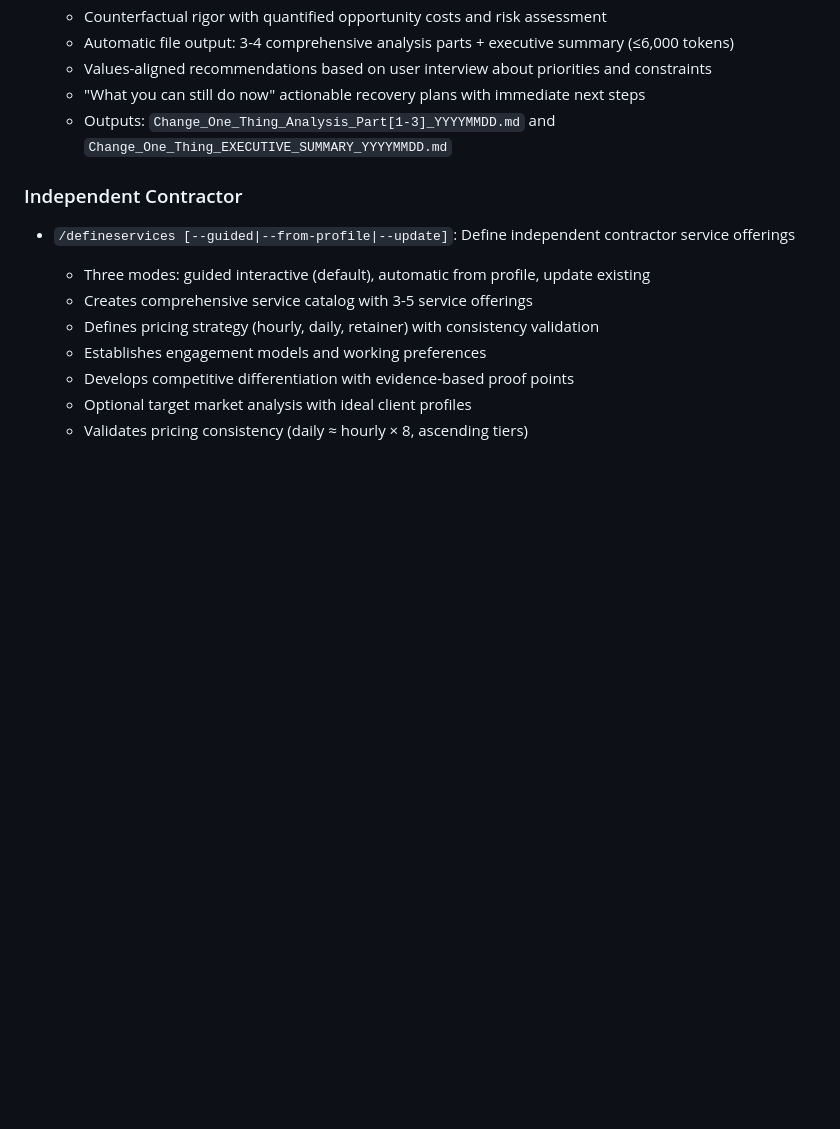
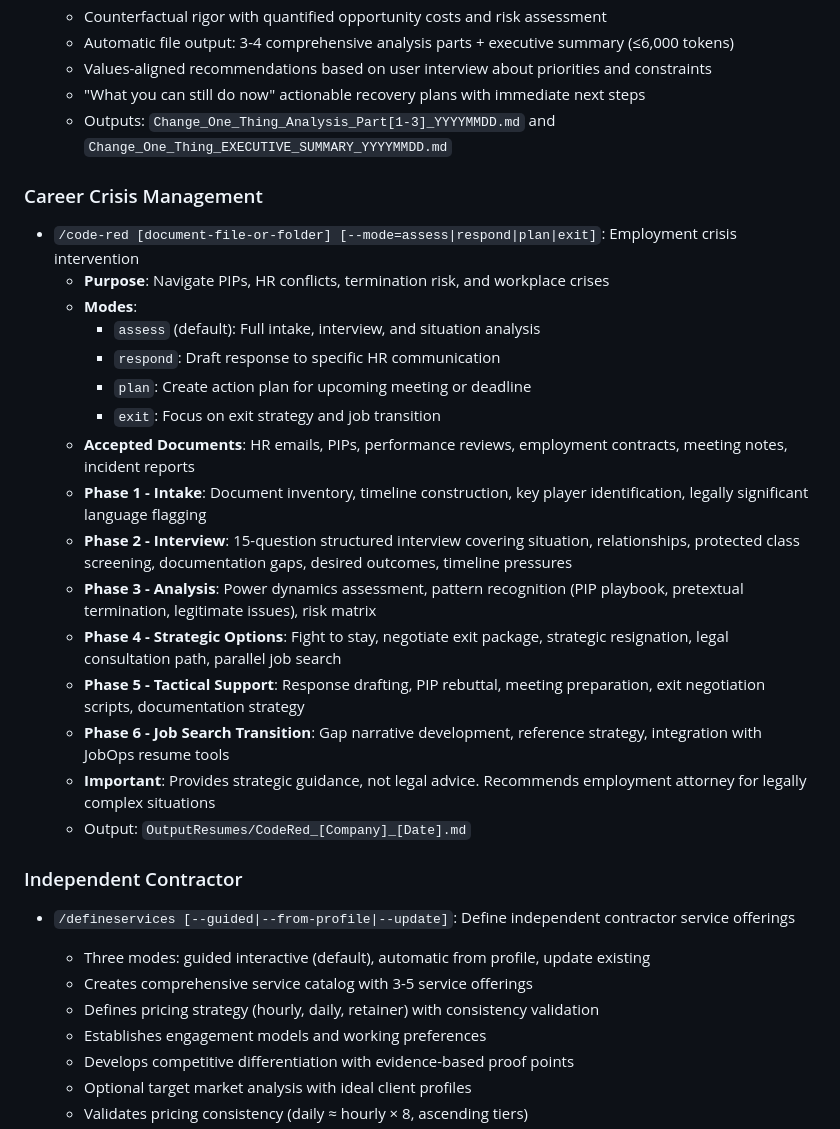
Before and after one commit to reggiechan74/JobOps, a Markdown page: CLAUDE.md, the part around the change. GitHub-like rendering; blank space fills up the shorter version.

Commit message:
Add /code-red slash command for employment crisis intervention
- New command helps candidates navigate PIPs, HR conflicts, termination risk
- 6-phase workflow: intake, interview, analysis, strategic options, tactical support, job search transition
- Supports 4 modes: assess (default), respond, plan, exit
- Includes 15-question structured interview and risk assessment matrix
- Integrates with existing JobOps tools for job search transition
- Outputs comprehensive situation assessment reports

Co-Authored-By: Claude Opus 4.5 <noreply@anthropic.com>

```diff
--- a/CLAUDE.md
+++ b/CLAUDE.md
@@ -397,6 +397,24 @@ Located in `.claude/templates/`:
   - "What you can still do now" actionable recovery plans with immediate next steps
   - Outputs: `Change_One_Thing_Analysis_Part[1-3]_YYYYMMDD.md` and `Change_One_Thing_EXECUTIVE_SUMMARY_YYYYMMDD.md`
 
+### Career Crisis Management
+- `/code-red [document-file-or-folder] [--mode=assess|respond|plan|exit]`: Employment crisis intervention
+  - **Purpose**: Navigate PIPs, HR conflicts, termination risk, and workplace crises
+  - **Modes**:
+    - `assess` (default): Full intake, interview, and situation analysis
+    - `respond`: Draft response to specific HR communication
+    - `plan`: Create action plan for upcoming meeting or deadline
+    - `exit`: Focus on exit strategy and job transition
+  - **Accepted Documents**: HR emails, PIPs, performance reviews, employment contracts, meeting notes, incident reports
+  - **Phase 1 - Intake**: Document inventory, timeline construction, key player identification, legally significant language flagging
+  - **Phase 2 - Interview**: 15-question structured interview covering situation, relationships, protected class screening, documentation gaps, desired outcomes, timeline pressures
+  - **Phase 3 - Analysis**: Power dynamics assessment, pattern recognition (PIP playbook, pretextual termination, legitimate issues), risk matrix
+  - **Phase 4 - Strategic Options**: Fight to stay, negotiate exit package, strategic resignation, legal consultation path, parallel job search
+  - **Phase 5 - Tactical Support**: Response drafting, PIP rebuttal, meeting preparation, exit negotiation scripts, documentation strategy
+  - **Phase 6 - Job Search Transition**: Gap narrative development, reference strategy, integration with JobOps resume tools
+  - **Important**: Provides strategic guidance, not legal advice. Recommends employment attorney for legally complex situations
+  - Output: `OutputResumes/CodeRed_[Company]_[Date].md`
+
 ### Independent Contractor
 - `/defineservices [--guided|--from-profile|--update]`: Define independent contractor service offerings
   - Three modes: guided interactive (default), automatic from profile, update existing
```
Also changed, not shown: 1 other file.
